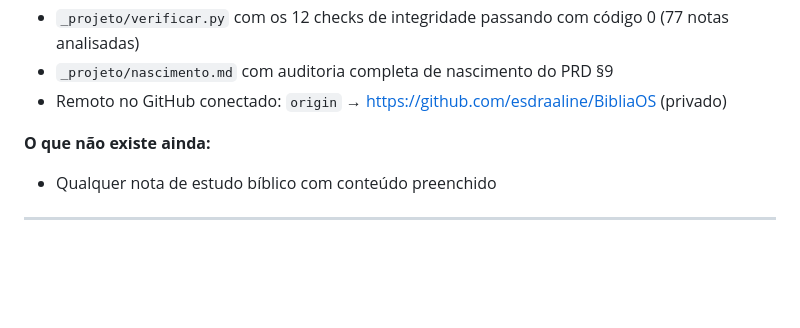
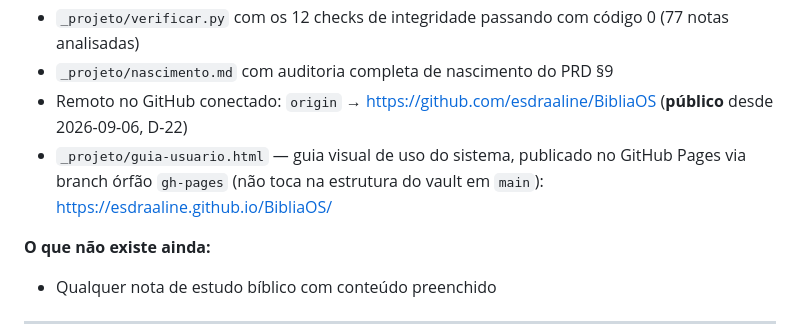
Before and after one commit to esdraaline/BibliaOS, a Markdown page: _projeto/STATUS.md, the part around the change. Rendered like a GitHub page; blank space fills up the shorter version.

Commit message:
docs: registra publicacao do guia no GitHub Pages em STATUS.md
Repositorio publico desde D-22; guia-usuario.html no ar via branch
gh-pages: https://esdraaline.github.io/BibliaOS/

Co-Authored-By: Claude Sonnet 5 <noreply@anthropic.com>

```diff
--- a/_projeto/STATUS.md
+++ b/_projeto/STATUS.md
@@ -30,7 +30,8 @@ Repositório Git válido, branch `main`, com a infraestrutura completa de pastas
 - `00-Metodo/setup.md` com documentação técnica do ambiente
 - `_projeto/verificar.py` com os 12 checks de integridade passando com código 0 (77 notas analisadas)
 - `_projeto/nascimento.md` com auditoria completa de nascimento do PRD §9
-- Remoto no GitHub conectado: `origin` → https://github.com/esdraaline/BibliaOS (privado)
+- Remoto no GitHub conectado: `origin` → https://github.com/esdraaline/BibliaOS (**público** desde 2026-09-06, D-22)
+- `_projeto/guia-usuario.html` — guia visual de uso do sistema, publicado no GitHub Pages via branch órfão `gh-pages` (não toca na estrutura do vault em `main`): https://esdraaline.github.io/BibliaOS/
 
 **O que não existe ainda:**
 - Qualquer nota de estudo bíblico com conteúdo preenchido
```
